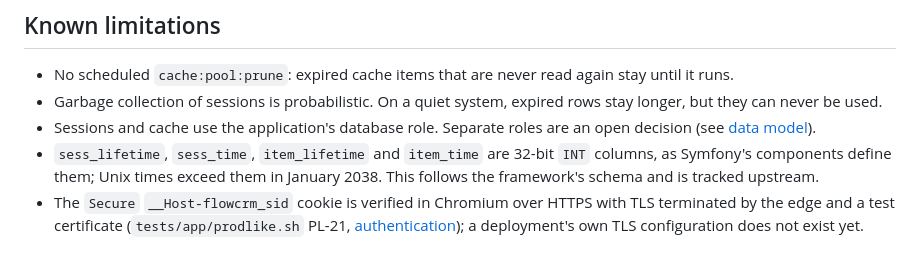
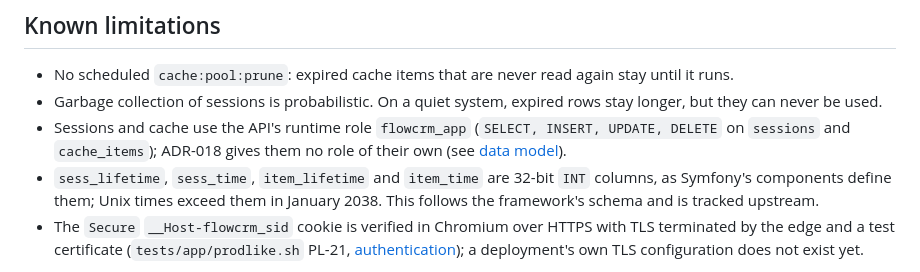
Before and after one commit to knittingcode/flowcrm, a Markdown page: docs/architecture/sessions-and-cache.md, the part around the change. Rendered like a GitHub page.

Commit message:
docs(sessions): name the runtime role of sessions and cache and fix a dead link
The section 'Not included yet' of data-model.md was removed with the role separation (82f5a78); ADR-018 assigns sessions and cache to flowcrm_app with SELECT, INSERT, UPDATE, DELETE (runtime-privileges.yaml). The link now points to 'Database roles'.

```diff
--- a/docs/architecture/sessions-and-cache.md
+++ b/docs/architecture/sessions-and-cache.md
@@ -449,8 +449,9 @@ memberships are read on every request):
   again stay until it runs.
 - Garbage collection of sessions is probabilistic. On a quiet system,
   expired rows stay longer, but they can never be used.
-- Sessions and cache use the application's database role. Separate roles
-  are an open decision (see [data model](data-model.md#not-included-yet)).
+- Sessions and cache use the API's runtime role `flowcrm_app` (`SELECT,
+  INSERT, UPDATE, DELETE` on `sessions` and `cache_items`); ADR-018 gives
+  them no role of their own (see [data model](data-model.md#database-roles)).
 - `sess_lifetime`, `sess_time`, `item_lifetime` and `item_time` are 32-bit
   `INT` columns, as Symfony's components define them; Unix times exceed them
   in January 2038. This follows the framework's schema and is tracked
```
